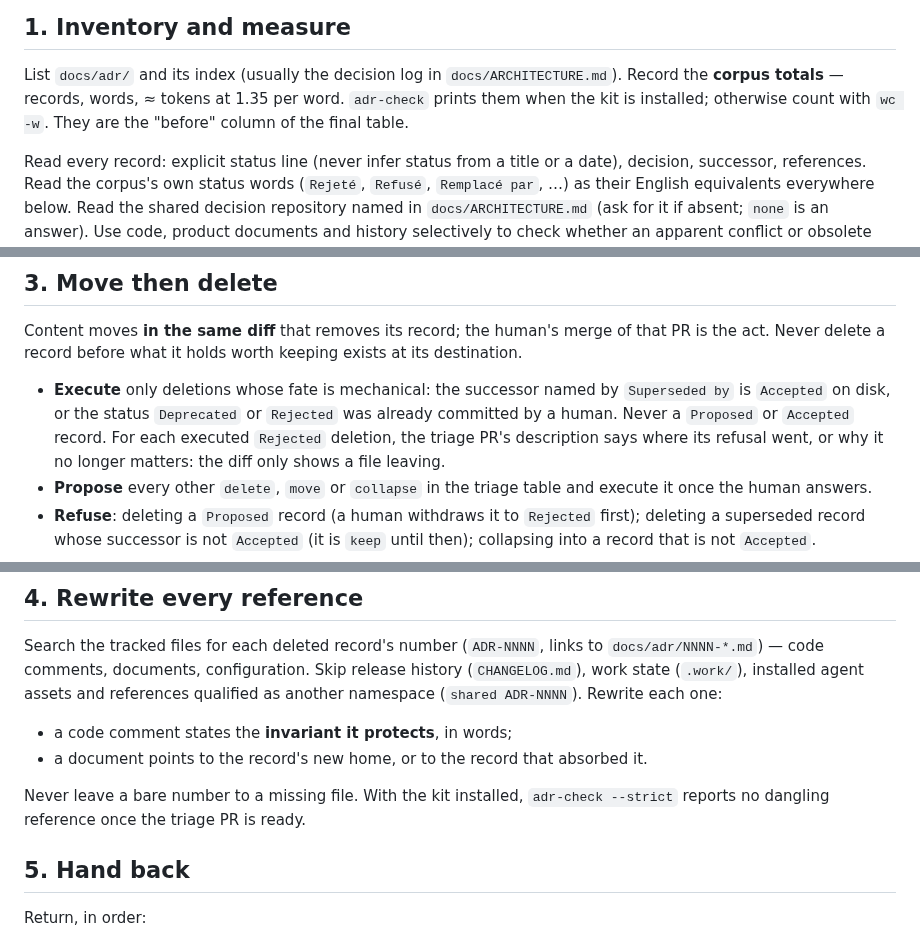
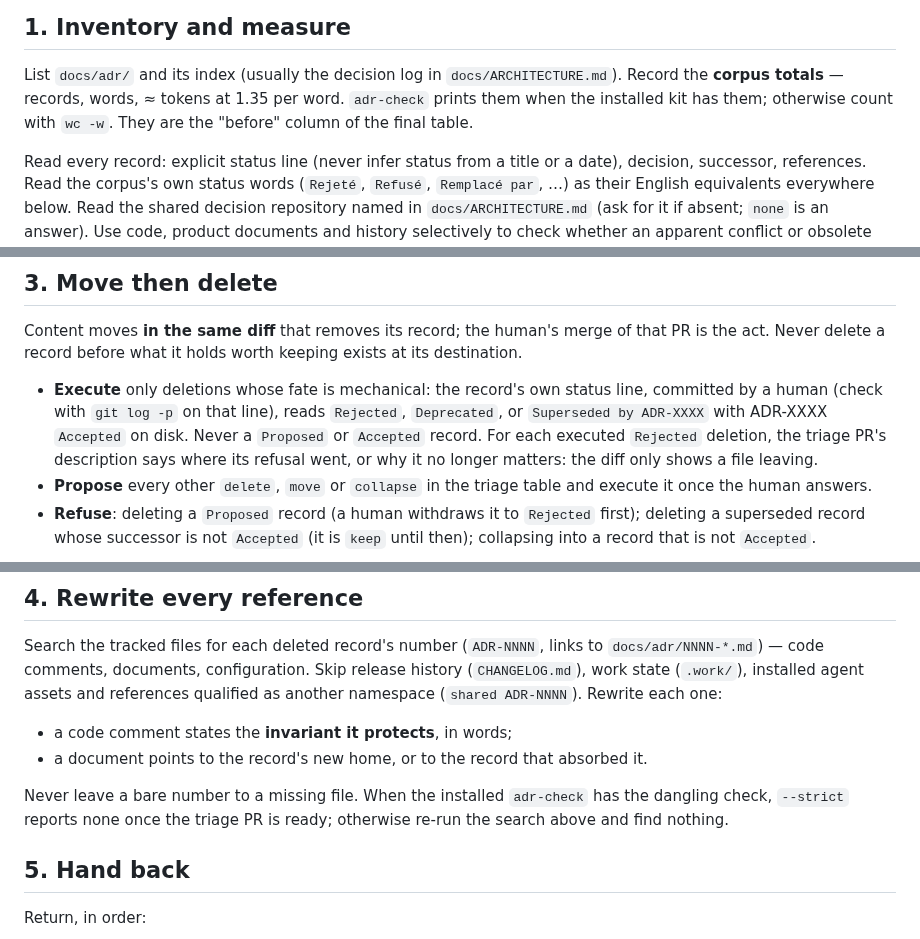
Before and after one commit to dohrm/claude-rules, a Markdown page: skills/adr-review/SKILL.md, 3 parts joined by grey strips. Rendered like a GitHub page.

Commit message:
fix(skills): /adr-review requires a human-set status line for every mechanical deletion (#81)

```diff
--- a/skills/adr-review/SKILL.md
+++ b/skills/adr-review/SKILL.md
@@ -17,8 +17,8 @@ still apply with a product-only install.
 
 List `docs/adr/` and its index (usually the decision log in
 `docs/ARCHITECTURE.md`). Record the **corpus totals** — records, words, ≈ tokens
-at 1.35 per word. `adr-check` prints them when the kit is installed; otherwise
-count with `wc -w`. They are the "before" column of the final table.
+at 1.35 per word. `adr-check` prints them when the installed kit has them;
+otherwise count with `wc -w`. They are the "before" column of the final table.
 
 Read every record: explicit status line (never infer status from a title or a
 date), decision, successor, references. Read the corpus's own status words (`Rejeté`,
@@ -63,9 +63,10 @@ Content moves **in the same diff** that removes its record; the human's merge of
 that PR is the act. Never delete a record before what it holds worth keeping
 exists at its destination.
 
-- **Execute** only deletions whose fate is mechanical: the successor named by
-  `Superseded by` is `Accepted` on disk, or the status `Deprecated` or `Rejected`
-  was already committed by a human. Never a `Proposed` or `Accepted` record. For
+- **Execute** only deletions whose fate is mechanical: the record's own status
+  line, committed by a human (check with `git log -p` on that line), reads
+  `Rejected`, `Deprecated`, or `Superseded by ADR-XXXX` with ADR-XXXX `Accepted`
+  on disk. Never a `Proposed` or `Accepted` record. For
   each executed `Rejected` deletion, the triage PR's description says where its
   refusal went, or why it no longer matters: the diff only shows a file leaving.
 - **Propose** every other `delete`, `move` or `collapse` in the triage table and
@@ -86,8 +87,9 @@ references qualified as another namespace (`shared ADR-NNNN`). Rewrite each one:
 - a code comment states the **invariant it protects**, in words;
 - a document points to the record's new home, or to the record that absorbed it.
 
-Never leave a bare number to a missing file. With the kit installed,
-`adr-check --strict` reports no dangling reference once the triage PR is ready.
+Never leave a bare number to a missing file. When the installed `adr-check` has
+the dangling check, `--strict` reports none once the triage PR is ready; otherwise
+re-run the search above and find nothing.
 
 ## 5. Hand back
 
```
Also changed, not shown: other parts of skills/adr-review/SKILL.md (+1 -1 lines).
